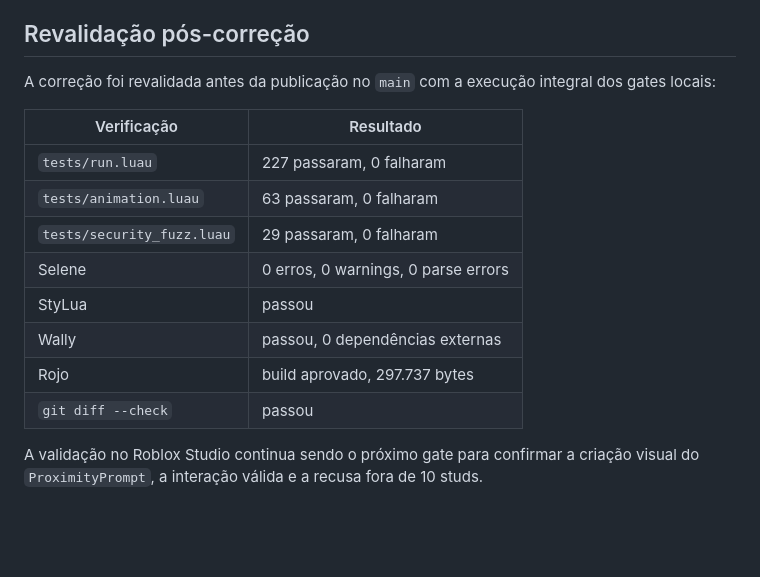
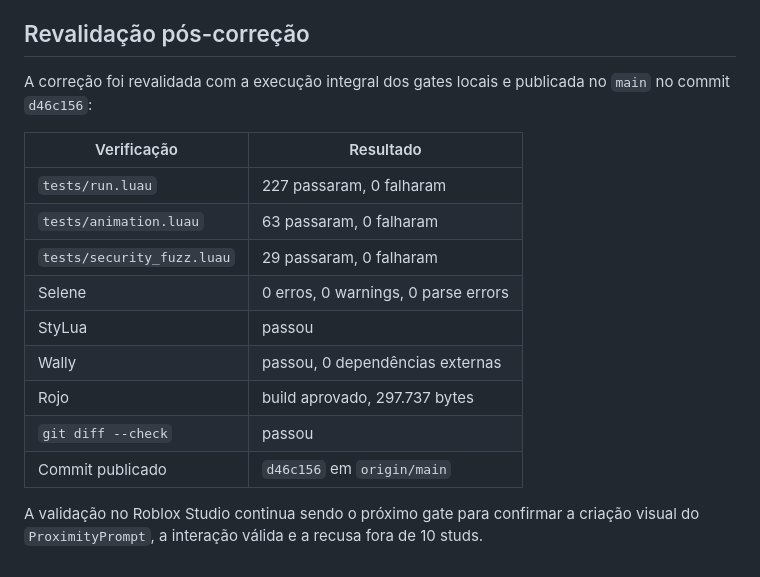
Before and after one commit to alvaro209890/anime-verse-battlegrounds, a Markdown page: docs/28-SPAWN-VISUAL-PASS.md, the part around the change. Rendered like a GitHub page; blank space fills up the shorter version.

Commit message:
docs: record published instructor prompt fix

```diff
--- a/docs/28-SPAWN-VISUAL-PASS.md
+++ b/docs/28-SPAWN-VISUAL-PASS.md
@@ -92,7 +92,7 @@ Foi acrescentado um teste de regressão em `tests/animation.luau` para impedir o
 
 ## Revalidação pós-correção
 
-A correção foi revalidada antes da publicação no `main` com a execução integral dos gates locais:
+A correção foi revalidada com a execução integral dos gates locais e publicada no `main` no commit `d46c156`:
 
 | Verificação | Resultado |
 |---|---|
@@ -104,5 +104,6 @@ A correção foi revalidada antes da publicação no `main` com a execução int
 | Wally | passou, 0 dependências externas |
 | Rojo | build aprovado, 297.737 bytes |
 | `git diff --check` | passou |
+| Commit publicado | `d46c156` em `origin/main` |
 
 A validação no Roblox Studio continua sendo o próximo gate para confirmar a criação visual do `ProximityPrompt`, a interação válida e a recusa fora de 10 studs.
```
